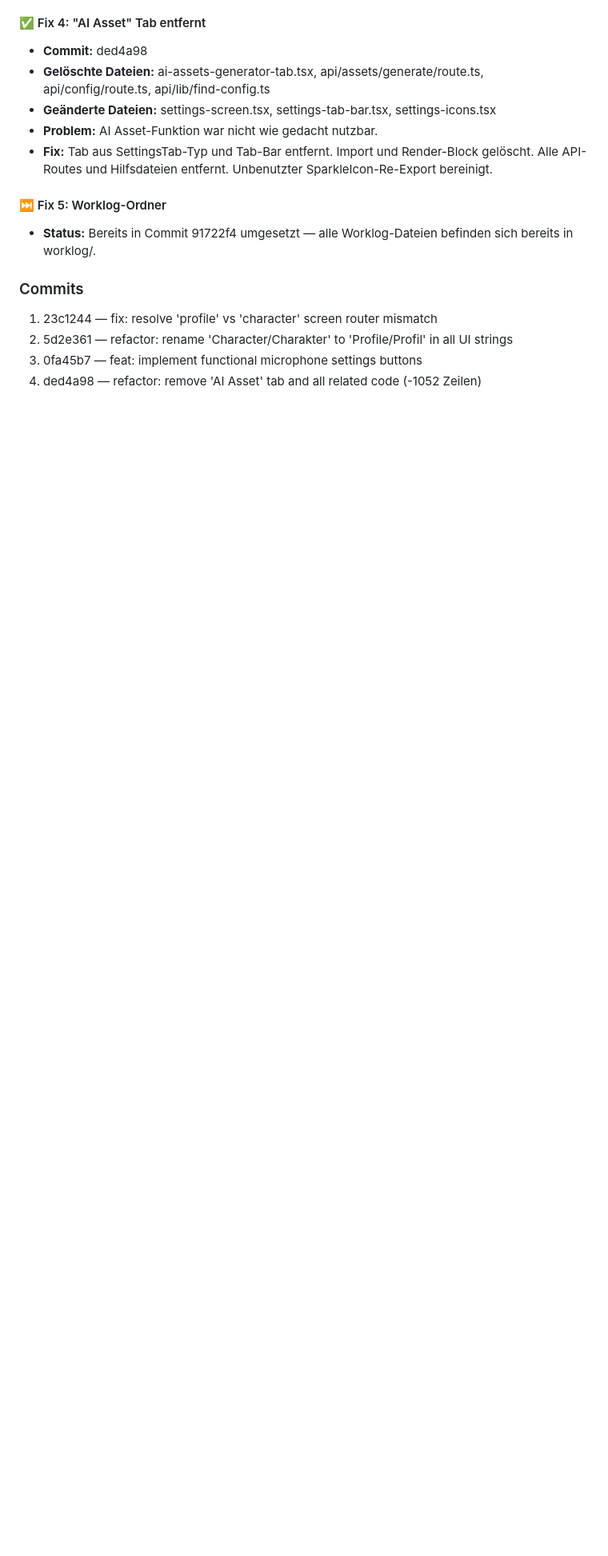
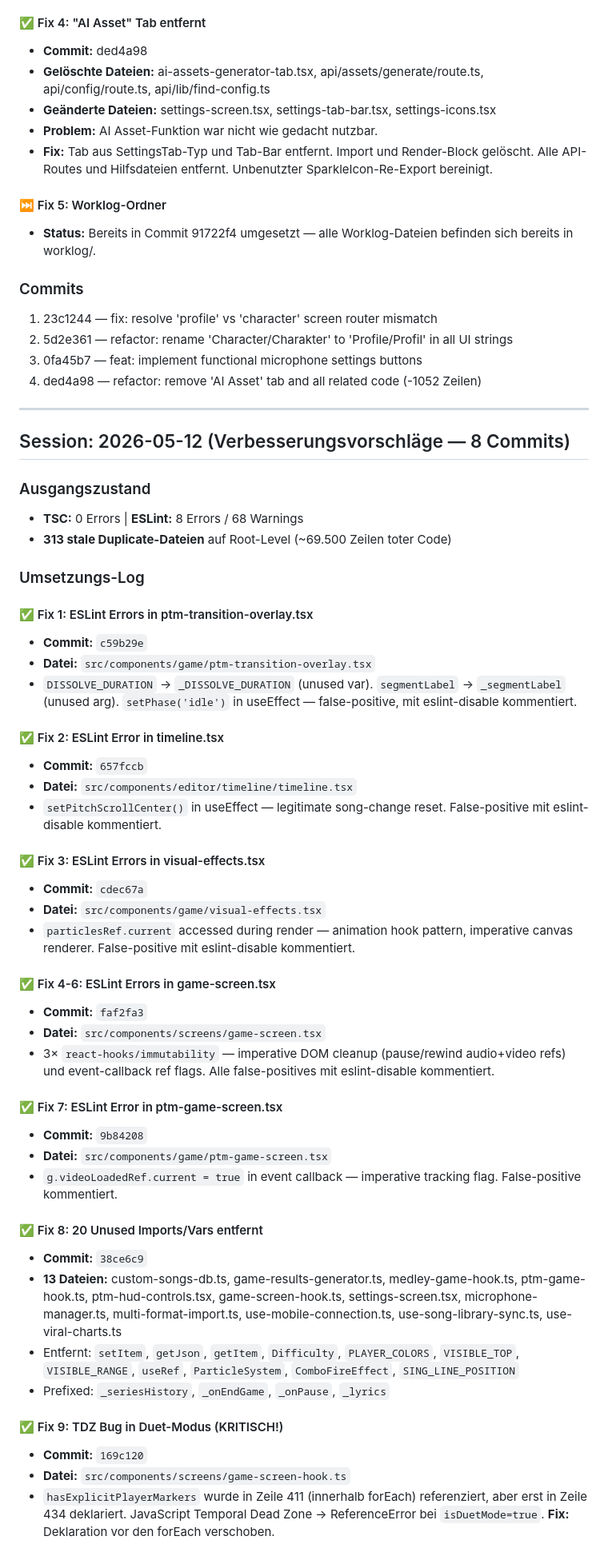
Before and after one commit to marco4192-ui/karaoke-successor, a Markdown page: worklog/worklog.md, the part around one of its changes. Shown at 80% size. Drawn GitHub-style; blank space fills up the shorter version.

Commit message:
docs: update worklog with 2026-05-12 improvement session results

```diff
--- a/worklog/worklog.md
+++ b/worklog/worklog.md
@@ -320,3 +320,50 @@ Stage Summary:
 2. 5d2e361 — refactor: rename 'Character/Charakter' to 'Profile/Profil' in all UI strings
 3. 0fa45b7 — feat: implement functional microphone settings buttons
 4. ded4a98 — refactor: remove 'AI Asset' tab and all related code (-1052 Zeilen)
+
+---
+
+## Session: 2026-05-12 (Verbesserungsvorschläge — 8 Commits)
+
+### Ausgangszustand
+- **TSC:** 0 Errors | **ESLint:** 8 Errors / 68 Warnings
+- **313 stale Duplicate-Dateien** auf Root-Level (~69.500 Zeilen toter Code)
+
+### Umsetzungs-Log
+
+#### ✅ Fix 1: ESLint Errors in ptm-transition-overlay.tsx
+- **Commit:** `c59b29e`
+- **Datei:** `src/components/game/ptm-transition-overlay.tsx`
+- `DISSOLVE_DURATION` → `_DISSOLVE_DURATION` (unused var). `segmentLabel` → `_segmentLabel` (unused arg). `setPhase('idle')` in useEffect — false-positive, mit eslint-disable kommentiert.
+
+#### ✅ Fix 2: ESLint Error in timeline.tsx
+- **Commit:** `657fccb`
+- **Datei:** `src/components/editor/timeline/timeline.tsx`
+- `setPitchScrollCenter()` in useEffect — legitimate song-change reset. False-positive mit eslint-disable kommentiert.
+
+#### ✅ Fix 3: ESLint Errors in visual-effects.tsx
+- **Commit:** `cdec67a`
+- **Datei:** `src/components/game/visual-effects.tsx`
+- `particlesRef.current` accessed during render — animation hook pattern, imperative canvas renderer. False-positive mit eslint-disable kommentiert.
+
+#### ✅ Fix 4-6: ESLint Errors in game-screen.tsx
+- **Commit:** `faf2fa3`
+- **Datei:** `src/components/screens/game-screen.tsx`
+- 3× `react-hooks/immutability` — imperative DOM cleanup (pause/rewind audio+video refs) und event-callback ref flags. Alle false-positives mit eslint-disable kommentiert.
+
+#### ✅ Fix 7: ESLint Error in ptm-game-screen.tsx
+- **Commit:** `9b84208`
+- **Datei:** `src/components/game/ptm-game-screen.tsx`
+- `g.videoLoadedRef.current = true` in event callback — imperative tracking flag. False-positive kommentiert.
+
+#### ✅ Fix 8: 20 Unused Imports/Vars entfernt
+- **Commit:** `38ce6c9`
+- **13 Dateien:** custom-songs-db.ts, game-results-generator.ts, medley-game-hook.ts, ptm-game-hook.ts, ptm-hud-controls.tsx, game-screen-hook.ts, settings-screen.tsx, microphone-manager.ts, multi-format-import.ts, use-mobile-connection.ts, use-song-library-sync.ts, use-viral-charts.ts
+- Entfernt: `setItem`, `getJson`, `getItem`, `Difficulty`, `PLAYER_COLORS`, `VISIBLE_TOP`, `VISIBLE_RANGE`, `useRef`, `ParticleSystem`, `ComboFireEffect`, `SING_LINE_POSITION`
+- Prefixed: `_seriesHistory`, `_onEndGame`, `_onPause`, `_lyrics`
+
+#### ✅ Fix 9: TDZ Bug in Duet-Modus (KRITISCH!)
+- **Commit:** `169c120`
+- **Datei:** `src/components/screens/game-screen-hook.ts`
+- `hasExplicitPlayerMarkers` wurde in Zeile 411 (innerhalb forEach) referenziert, aber erst in Zeile 434 deklariert. JavaScript Temporal Dead Zone → ReferenceError bei `isDuetMode=true`. **Fix:** Deklaration vor den forEach verschoben.
+
```
Also changed, not shown: other parts of worklog/worklog.md (+21 -0 lines).
